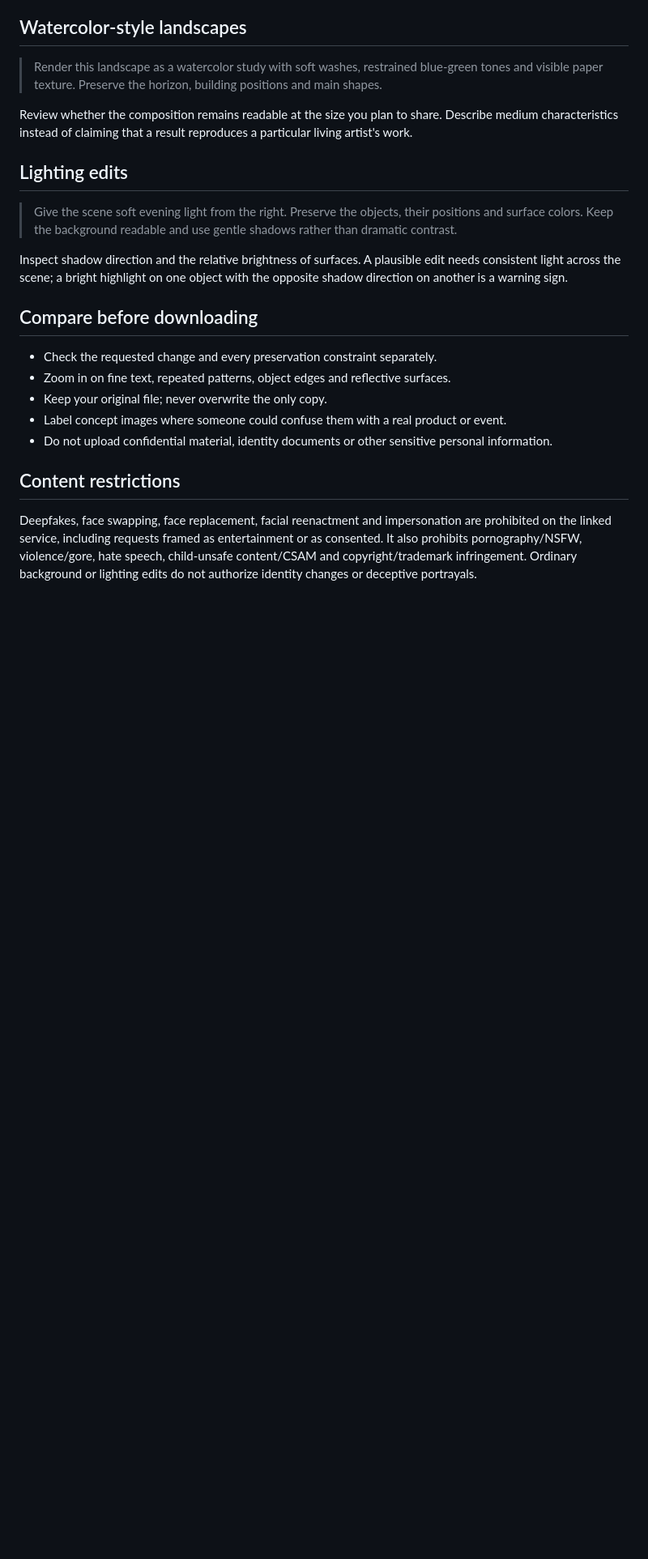
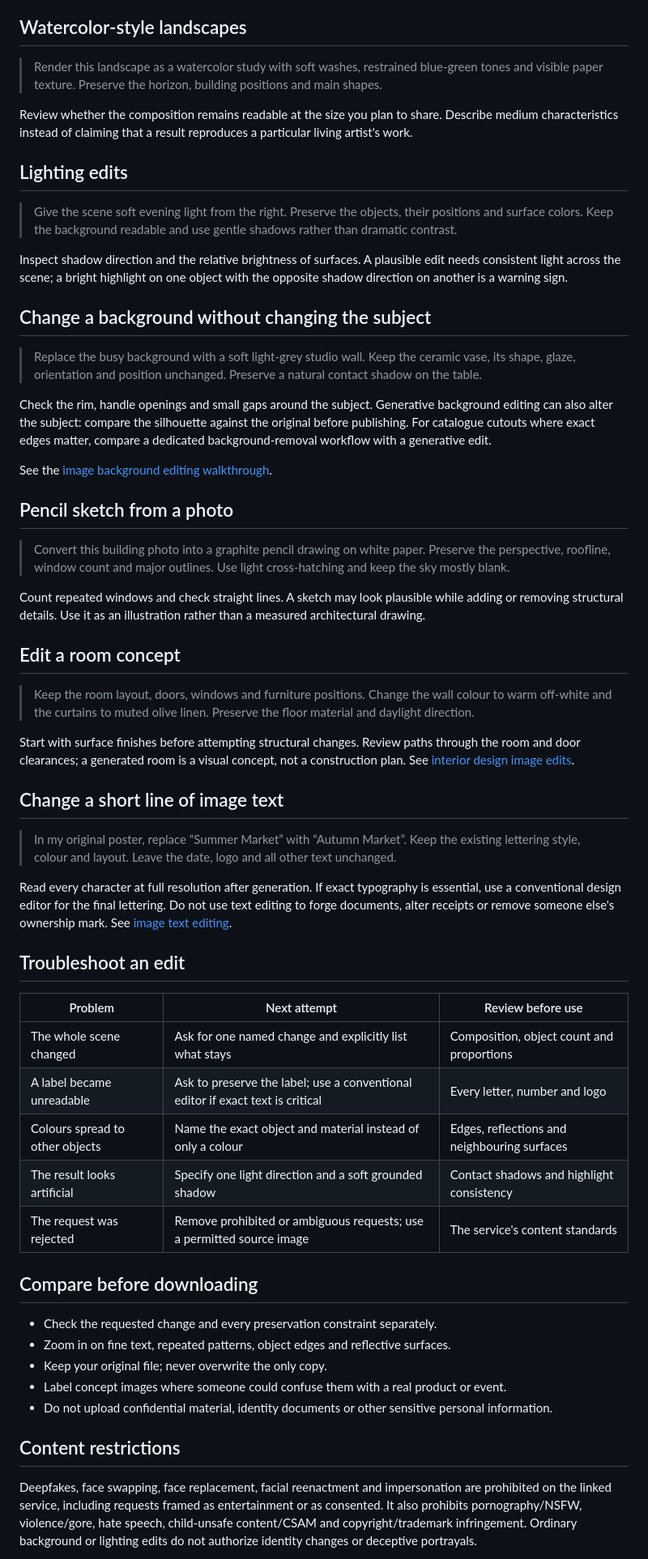
Before and after one commit to liubrain39/image-to-image-prompt-guide, a Markdown page: README.md, the part around one of its changes. Shown at 81% size. GitHub-like rendering; blank space fills up the shorter version.

Commit message:
Expand practical image editing recipes and update live service information

```diff
--- a/README.md
+++ b/README.md
@@ -44,6 +46,42 @@ Review whether the composition remains readable at the size you plan to share. D
 
 Inspect shadow direction and the relative brightness of surfaces. A plausible edit needs consistent light across the scene; a bright highlight on one object with the opposite shadow direction on another is a warning sign.
 
+## Change a background without changing the subject
+
+> Replace the busy background with a soft light-grey studio wall. Keep the ceramic vase, its shape, glaze, orientation and position unchanged. Preserve a natural contact shadow on the table.
+
+Check the rim, handle openings and small gaps around the subject. Generative background editing can also alter the subject: compare the silhouette against the original before publishing. For catalogue cutouts where exact edges matter, compare a dedicated background-removal workflow with a generative edit.
+
+See the [image background editing walkthrough](https://imagetoimage.dev/image-to-image/change-image-background).
+
+## Pencil sketch from a photo
+
+> Convert this building photo into a graphite pencil drawing on white paper. Preserve the perspective, roofline, window count and major outlines. Use light cross-hatching and keep the sky mostly blank.
+
+Count repeated windows and check straight lines. A sketch may look plausible while adding or removing structural details. Use it as an illustration rather than a measured architectural drawing.
+
+## Edit a room concept
+
+> Keep the room layout, doors, windows and furniture positions. Change the wall colour to warm off-white and the curtains to muted olive linen. Preserve the floor material and daylight direction.
+
+Start with surface finishes before attempting structural changes. Review paths through the room and door clearances; a generated room is a visual concept, not a construction plan. See [interior design image edits](https://imagetoimage.dev/image-to-image/interior-design-edit).
+
+## Change a short line of image text
+
+> In my original poster, replace “Summer Market” with “Autumn Market”. Keep the existing lettering style, colour and layout. Leave the date, logo and all other text unchanged.
+
+Read every character at full resolution after generation. If exact typography is essential, use a conventional design editor for the final lettering. Do not use text editing to forge documents, alter receipts or remove someone else's ownership mark. See [image text editing](https://imagetoimage.dev/image-to-image/image-text-editing).
+
+## Troubleshoot an edit
+
+| Problem | Next attempt | Review before use |
+| --- | --- | --- |
+| The whole scene changed | Ask for one named change and explicitly list what stays | Composition, object count and proportions |
+| A label became unreadable | Ask to preserve the label; use a conventional editor if exact text is critical | Every letter, number and logo |
+| Colours spread to other objects | Name the exact object and material instead of only a colour | Edges, reflections and neighbouring surfaces |
+| The result looks artificial | Specify one light direction and a soft grounded shadow | Contact shadows and highlight consistency |
+| The request was rejected | Remove prohibited or ambiguous requests; use a permitted source image | The service's content standards |
+
 ## Compare before downloading
 
 - Check the requested change and every preservation constraint separately.
```
Also changed, not shown: other parts of README.md (+3 -1 lines).
